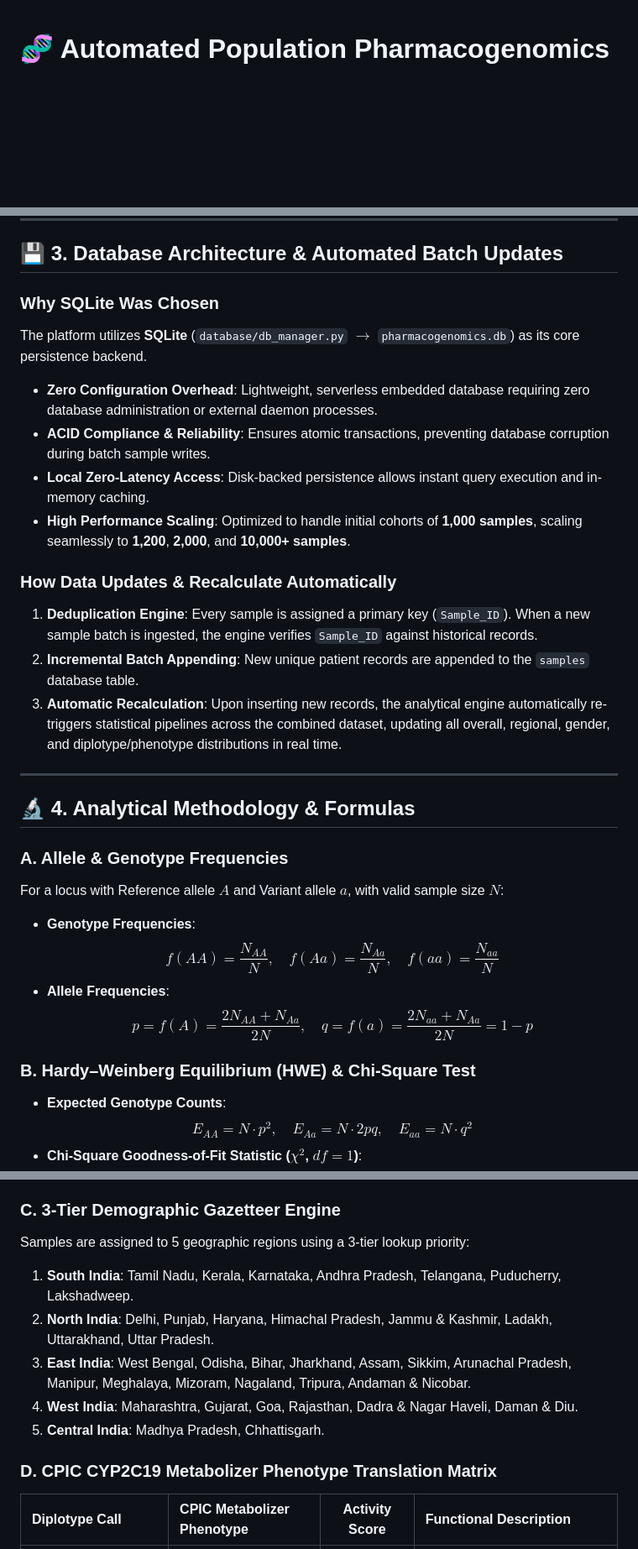
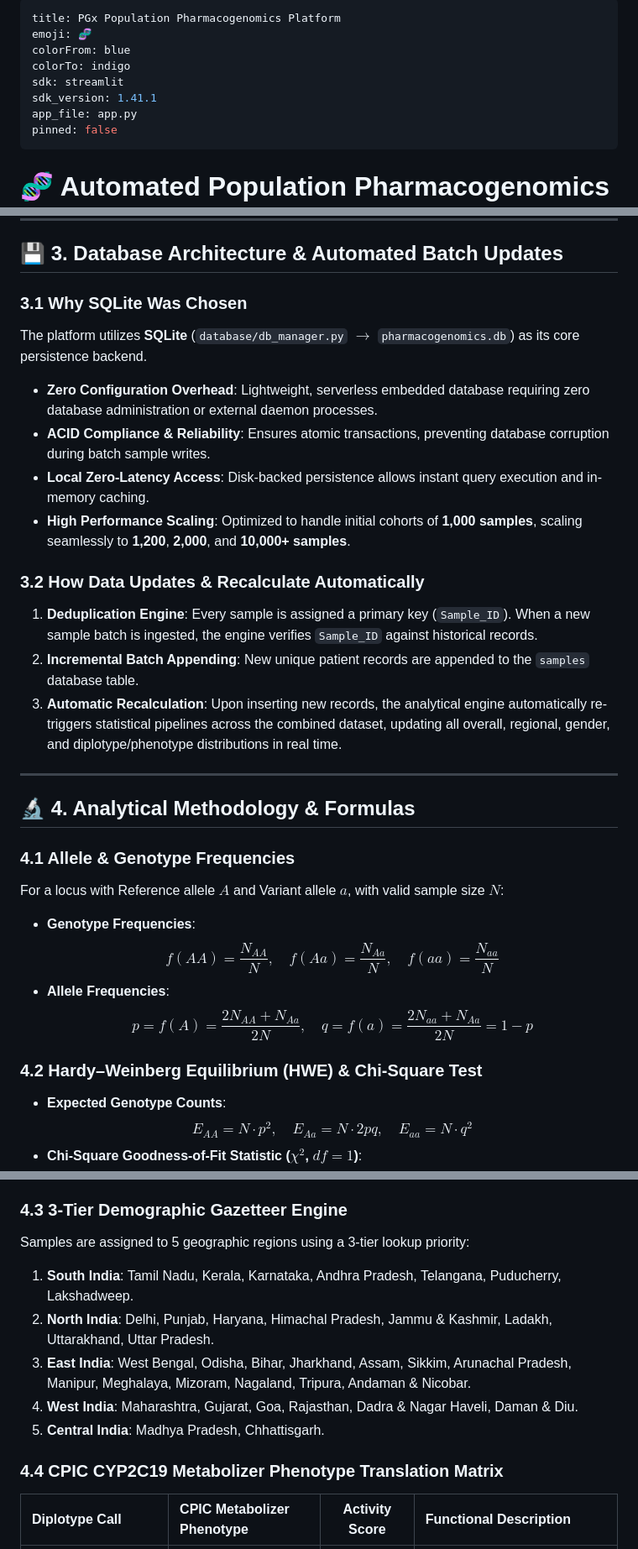
Before and after one commit to satyananad/pgx-analyzer, a Markdown page: README.md, 3 parts joined by grey strips. Shown at 84% size. GitHub-like rendering; blank space fills up the shorter version.

Commit message:
Add YAML metadata header to top of README.md and structure unique numbered heading hierarchy

```diff
--- a/README.md
+++ b/README.md
@@ -1,3 +1,14 @@
+---
+title: PGx Population Pharmacogenomics Platform
+emoji: 🧬
+colorFrom: blue
+colorTo: indigo
+sdk: streamlit
+sdk_version: 1.41.1
+app_file: app.py
+pinned: false
+---
+
 # 🧬 Automated Population Pharmacogenomics Analysis Platform
 
 An industry-level, production-grade automated platform designed for genotype, allele frequency, Hardy–Weinberg Equilibrium (HWE), regional/gender demographic stratification, and CYP2C19 star allele / diplotype / CPIC phenotype classification.
@@ -86,14 +97,14 @@ The platform executes an 11-stage automated pipeline upon dataset upload:
 
 ## 💾 3. Database Architecture & Automated Batch Updates
 
-### Why SQLite Was Chosen
+### 3.1 Why SQLite Was Chosen
 The platform utilizes **SQLite** (`database/db_manager.py` $\rightarrow$ `pharmacogenomics.db`) as its core persistence backend.
 - **Zero Configuration Overhead**: Lightweight, serverless embedded database requiring zero database administration or external daemon processes.
 - **ACID Compliance & Reliability**: Ensures atomic transactions, preventing database corruption during batch sample writes.
 - **Local Zero-Latency Access**: Disk-backed persistence allows instant query execution and in-memory caching.
 - **High Performance Scaling**: Optimized to handle initial cohorts of **1,000 samples**, scaling seamlessly to **1,200**, **2,000**, and **10,000+ samples**.
 
-### How Data Updates & Recalculate Automatically
+### 3.2 How Data Updates & Recalculate Automatically
 1. **Deduplication Engine**: Every sample is assigned a primary key (`Sample_ID`). When a new sample batch is ingested, the engine verifies `Sample_ID` against historical records.
 2. **Incremental Batch Appending**: New unique patient records are appended to the `samples` database table.
 3. **Automatic Recalculation**: Upon inserting new records, the analytical engine automatically re-triggers statistical pipelines across the combined dataset, updating all overall, regional, gender, and diplotype/phenotype distributions in real time.
@@ -102,14 +113,14 @@ The platform utilizes **SQLite** (`database/db_manager.py` $\rightarrow$ `pharma
 
 ## 🔬 4. Analytical Methodology & Formulas
 
-### A. Allele & Genotype Frequencies
+### 4.1 Allele & Genotype Frequencies
 For a locus with Reference allele $A$ and Variant allele $a$, with valid sample size $N$:
 - **Genotype Frequencies**:
   $$f(AA) = \frac{N_{AA}}{N}, \quad f(Aa) = \frac{N_{Aa}}{N}, \quad f(aa) = \frac{N_{aa}}{N}$$
 - **Allele Frequencies**:
   $$p = f(A) = \frac{2 N_{AA} + N_{Aa}}{2 N}, \quad q = f(a) = \frac{2 N_{aa} + N_{Aa}}{2 N} = 1 - p$$
 
-### B. Hardy–Weinberg Equilibrium (HWE) & Chi-Square Test
+### 4.2 Hardy–Weinberg Equilibrium (HWE) & Chi-Square Test
 - **Expected Genotype Counts**:
   $$E_{AA} = N \cdot p^2, \quad E_{Aa} = N \cdot 2pq, \quad E_{aa} = N \cdot q^2$$
 - **Chi-Square Goodness-of-Fit Statistic ($\chi^2$, $df = 1$)**:
@@ -119,7 +130,7 @@ For a locus with Reference allele $A$ and Variant allele $a$, with valid sample
 - **Critical Threshold**: $\chi^2 \ge 3.841$ ($\alpha = 0.05$). Values $\ge 3.841$ indicate deviation from HWE and are highlighted with a **bright red warning badge (`⚠️ Chi² ≥ 3.841`)**.
 - **Haldane Exact Test**: Automatically triggered when any expected count $E < 5$ to prevent Chi-square small-sample bias.
 
-### C. 3-Tier Demographic Gazetteer Engine
+### 4.3 3-Tier Demographic Gazetteer Engine
 Samples are assigned to 5 geographic regions using a 3-tier lookup priority:
 1. **South India**: Tamil Nadu, Kerala, Karnataka, Andhra Pradesh, Telangana, Puducherry, Lakshadweep.
 2. **North India**: Delhi, Punjab, Haryana, Himachal Pradesh, Jammu & Kashmir, Ladakh, Uttarakhand, Uttar Pradesh.
@@ -127,7 +138,7 @@ Samples are assigned to 5 geographic regions using a 3-tier lookup priority:
 4. **West India**: Maharashtra, Gujarat, Goa, Rajasthan, Dadra & Nagar Haveli, Daman & Diu.
 5. **Central India**: Madhya Pradesh, Chhattisgarh.
 
-### D. CPIC CYP2C19 Metabolizer Phenotype Translation Matrix
+### 4.4 CPIC CYP2C19 Metabolizer Phenotype Translation Matrix
 
 | Diplotype Call | CPIC Metabolizer Phenotype | Activity Score | Functional Description |
 | :--- | :--- | :---: | :--- |
```
Also changed, not shown: other parts of README.md (+2 -2 lines).
